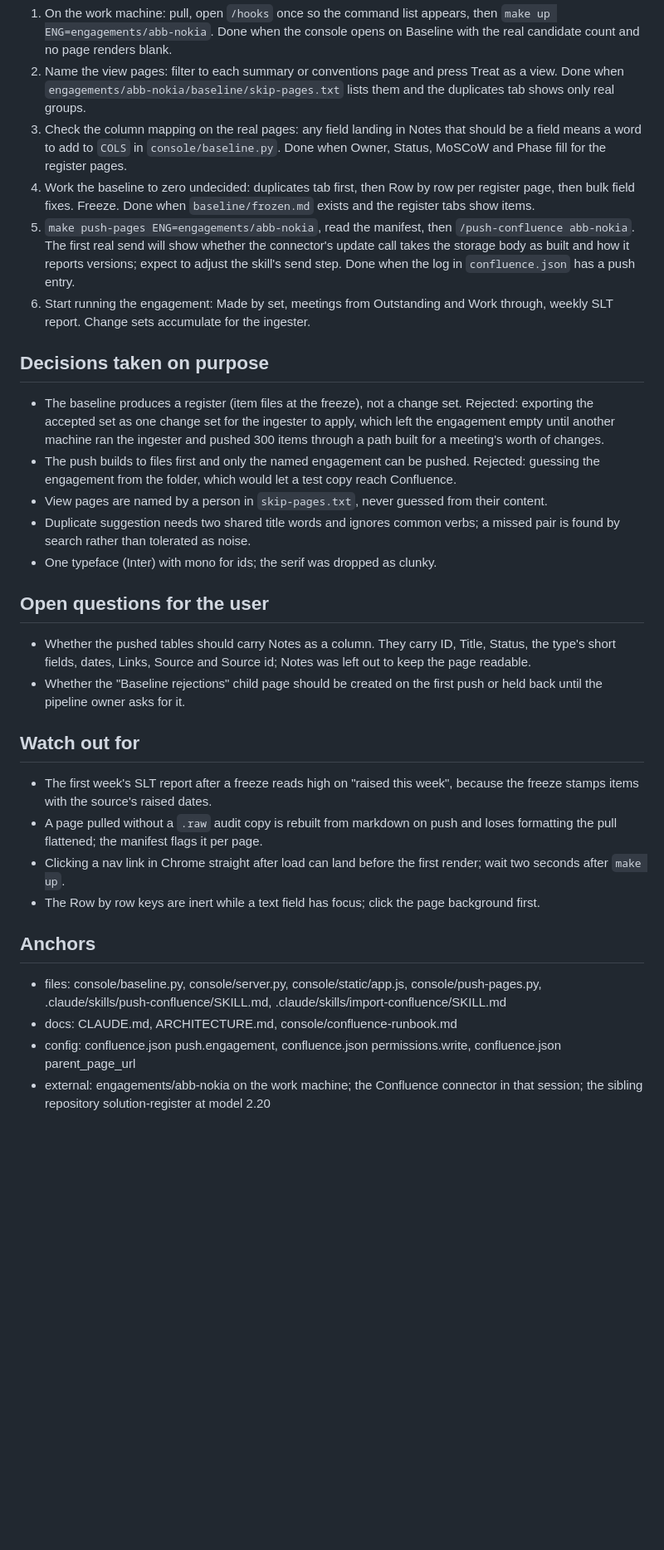
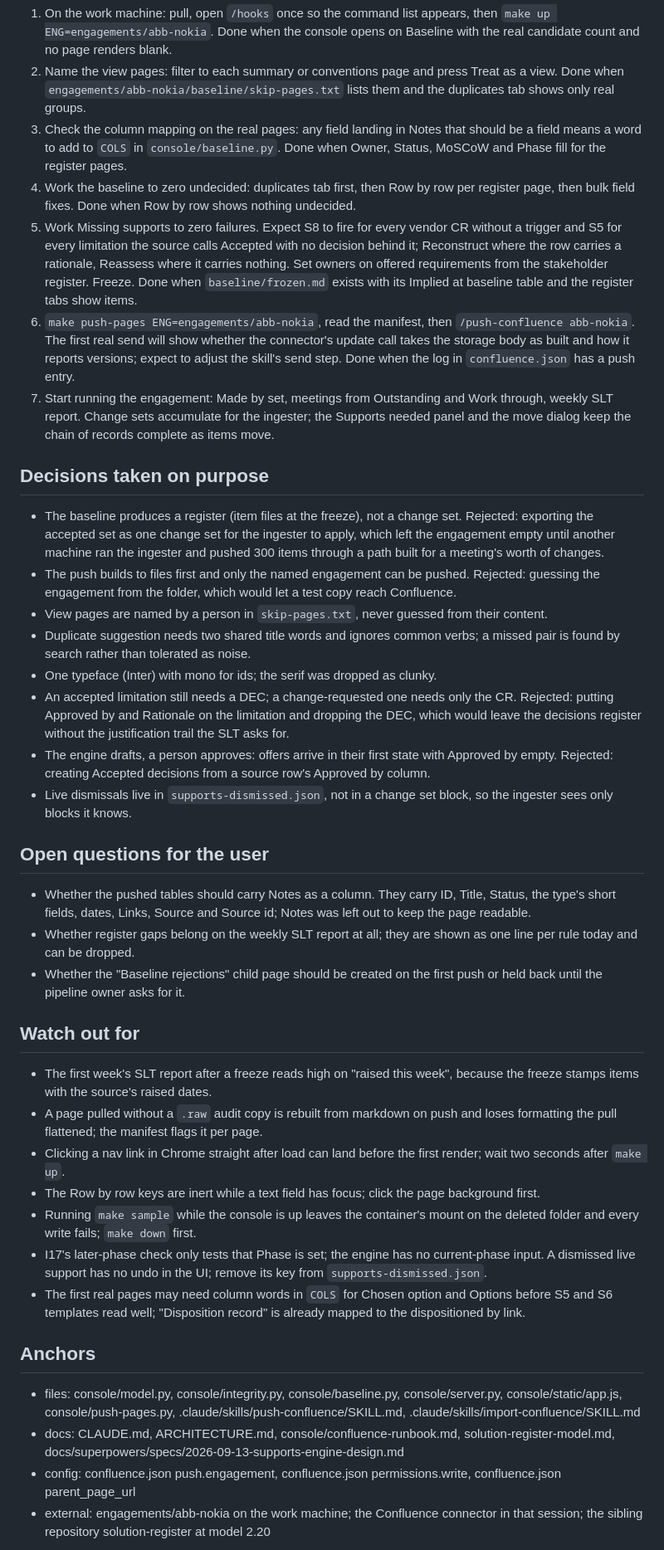
Before and after one commit to snuffpuppet/design-register, a Markdown page: handoffs/baseline-abb-nokia.md, the part around one of its changes. Shown at 83% size. GitHub-like rendering; blank space fills up the shorter version.

Commit message:
Handoff refreshed at 37c5ae9 for the abb-nokia baseline
Co-Authored-By: Claude Fable 5.1 <noreply@anthropic.com>
Claude-Session: https://claude.ai/code/session_018QXcUbcSVrYnYZDWfRRDVo

```diff
--- a/handoffs/baseline-abb-nokia.md
+++ b/handoffs/baseline-abb-nokia.md
@@ -26,9 +27,10 @@ Turn the registers already held in the oss-kb Confluence Design Register, part p
 1. On the work machine: pull, open `/hooks` once so the command list appears, then `make up ENG=engagements/abb-nokia`. Done when the console opens on Baseline with the real candidate count and no page renders blank.
 2. Name the view pages: filter to each summary or conventions page and press Treat as a view. Done when `engagements/abb-nokia/baseline/skip-pages.txt` lists them and the duplicates tab shows only real groups.
 3. Check the column mapping on the real pages: any field landing in Notes that should be a field means a word to add to `COLS` in `console/baseline.py`. Done when Owner, Status, MoSCoW and Phase fill for the register pages.
-4. Work the baseline to zero undecided: duplicates tab first, then Row by row per register page, then bulk field fixes. Freeze. Done when `baseline/frozen.md` exists and the register tabs show items.
-5. `make push-pages ENG=engagements/abb-nokia`, read the manifest, then `/push-confluence abb-nokia`. The first real send will show whether the connector's update call takes the storage body as built and how it reports versions; expect to adjust the skill's send step. Done when the log in `confluence.json` has a push entry.
-6. Start running the engagement: Made by set, meetings from Outstanding and Work through, weekly SLT report. Change sets accumulate for the ingester.
+4. Work the baseline to zero undecided: duplicates tab first, then Row by row per register page, then bulk field fixes. Done when Row by row shows nothing undecided.
+5. Work Missing supports to zero failures. Expect S8 to fire for every vendor CR without a trigger and S5 for every limitation the source calls Accepted with no decision behind it; Reconstruct where the row carries a rationale, Reassess where it carries nothing. Set owners on offered requirements from the stakeholder register. Freeze. Done when `baseline/frozen.md` exists with its Implied at baseline table and the register tabs show items.
+6. `make push-pages ENG=engagements/abb-nokia`, read the manifest, then `/push-confluence abb-nokia`. The first real send will show whether the connector's update call takes the storage body as built and how it reports versions; expect to adjust the skill's send step. Done when the log in `confluence.json` has a push entry.
+7. Start running the engagement: Made by set, meetings from Outstanding and Work through, weekly SLT report. Change sets accumulate for the ingester; the Supports needed panel and the move dialog keep the chain of records complete as items move.
 
 ## Decisions taken on purpose
 
@@ -37,10 +39,14 @@ Turn the registers already held in the oss-kb Confluence Design Register, part p
 - View pages are named by a person in `skip-pages.txt`, never guessed from their content.
 - Duplicate suggestion needs two shared title words and ignores common verbs; a missed pair is found by search rather than tolerated as noise.
 - One typeface (Inter) with mono for ids; the serif was dropped as clunky.
+- An accepted limitation still needs a DEC; a change-requested one needs only the CR. Rejected: putting Approved by and Rationale on the limitation and dropping the DEC, which would leave the decisions register without the justification trail the SLT asks for.
+- The engine drafts, a person approves: offers arrive in their first state with Approved by empty. Rejected: creating Accepted decisions from a source row's Approved by column.
+- Live dismissals live in `supports-dismissed.json`, not in a change set block, so the ingester sees only blocks it knows.
 
 ## Open questions for the user
 
 - Whether the pushed tables should carry Notes as a column. They carry ID, Title, Status, the type's short fields, dates, Links, Source and Source id; Notes was left out to keep the page readable.
+- Whether register gaps belong on the weekly SLT report at all; they are shown as one line per rule today and can be dropped.
 - Whether the "Baseline rejections" child page should be created on the first push or held back until the pipeline owner asks for it.
 
 ## Watch out for
@@ -49,10 +55,13 @@ Turn the registers already held in the oss-kb Confluence Design Register, part p
 - A page pulled without a `.raw` audit copy is rebuilt from markdown on push and loses formatting the pull flattened; the manifest flags it per page.
 - Clicking a nav link in Chrome straight after load can land before the first render; wait two seconds after `make up`.
 - The Row by row keys are inert while a text field has focus; click the page background first.
+- Running `make sample` while the console is up leaves the container's mount on the deleted folder and every write fails; `make down` first.
+- I17's later-phase check only tests that Phase is set; the engine has no current-phase input. A dismissed live support has no undo in the UI; remove its key from `supports-dismissed.json`.
+- The first real pages may need column words in `COLS` for Chosen option and Options before S5 and S6 templates read well; "Disposition record" is already mapped to the dispositioned by link.
 
 ## Anchors
 
-- files: console/baseline.py, console/server.py, console/static/app.js, console/push-pages.py, .claude/skills/push-confluence/SKILL.md, .claude/skills/import-confluence/SKILL.md
-- docs: CLAUDE.md, ARCHITECTURE.md, console/confluence-runbook.md
+- files: console/model.py, console/integrity.py, console/baseline.py, console/server.py, console/static/app.js, console/push-pages.py, .claude/skills/push-confluence/SKILL.md, .claude/skills/import-confluence/SKILL.md
+- docs: CLAUDE.md, ARCHITECTURE.md, console/confluence-runbook.md, solution-register-model.md, docs/superpowers/specs/2026-09-13-supports-engine-design.md
 - config: confluence.json push.engagement, confluence.json permissions.write, confluence.json parent_page_url
 - external: engagements/abb-nokia on the work machine; the Confluence connector in that session; the sibling repository solution-register at model 2.20
```
Also changed, not shown: other parts of handoffs/baseline-abb-nokia.md (+4 -3 lines).
